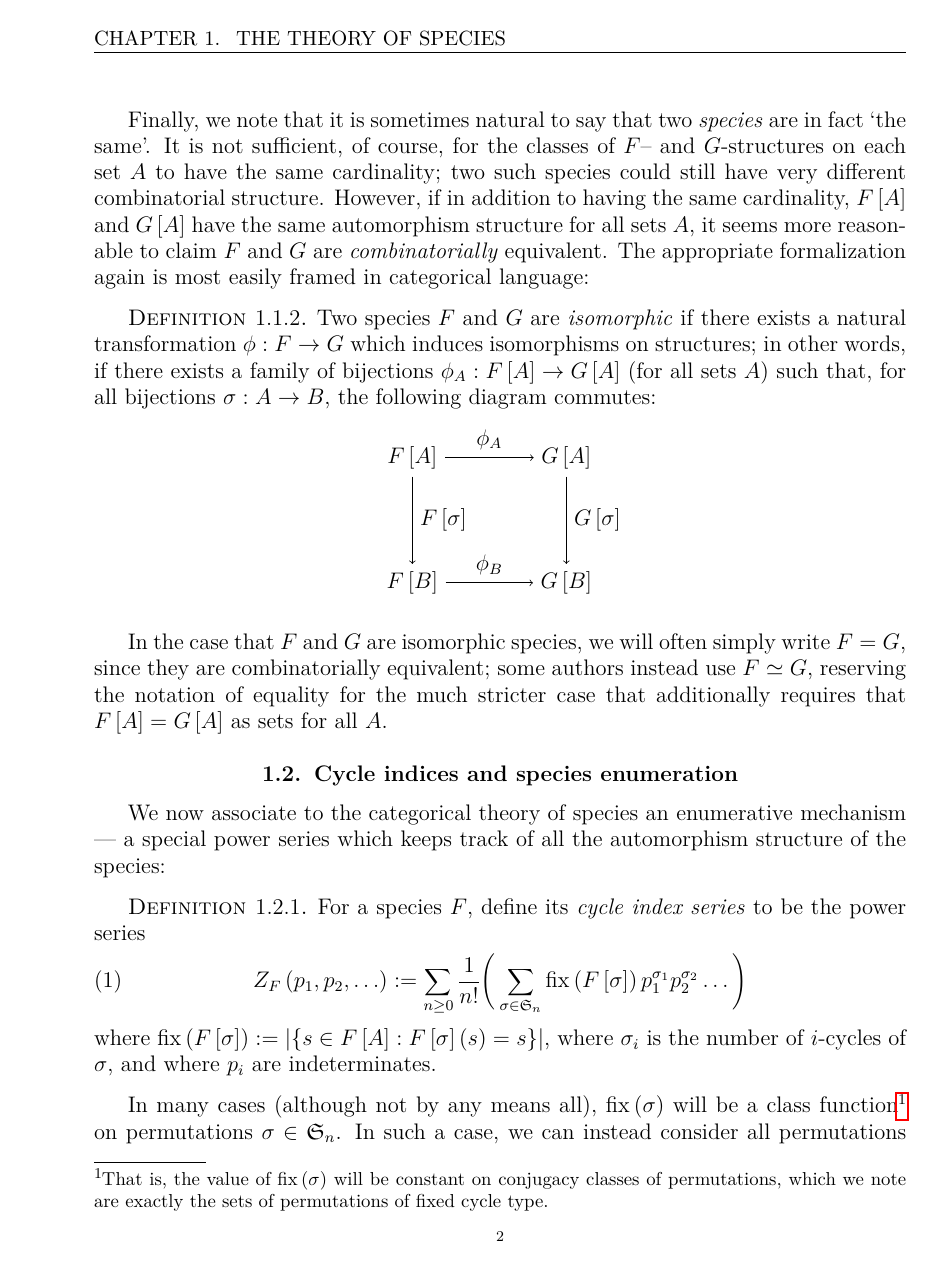
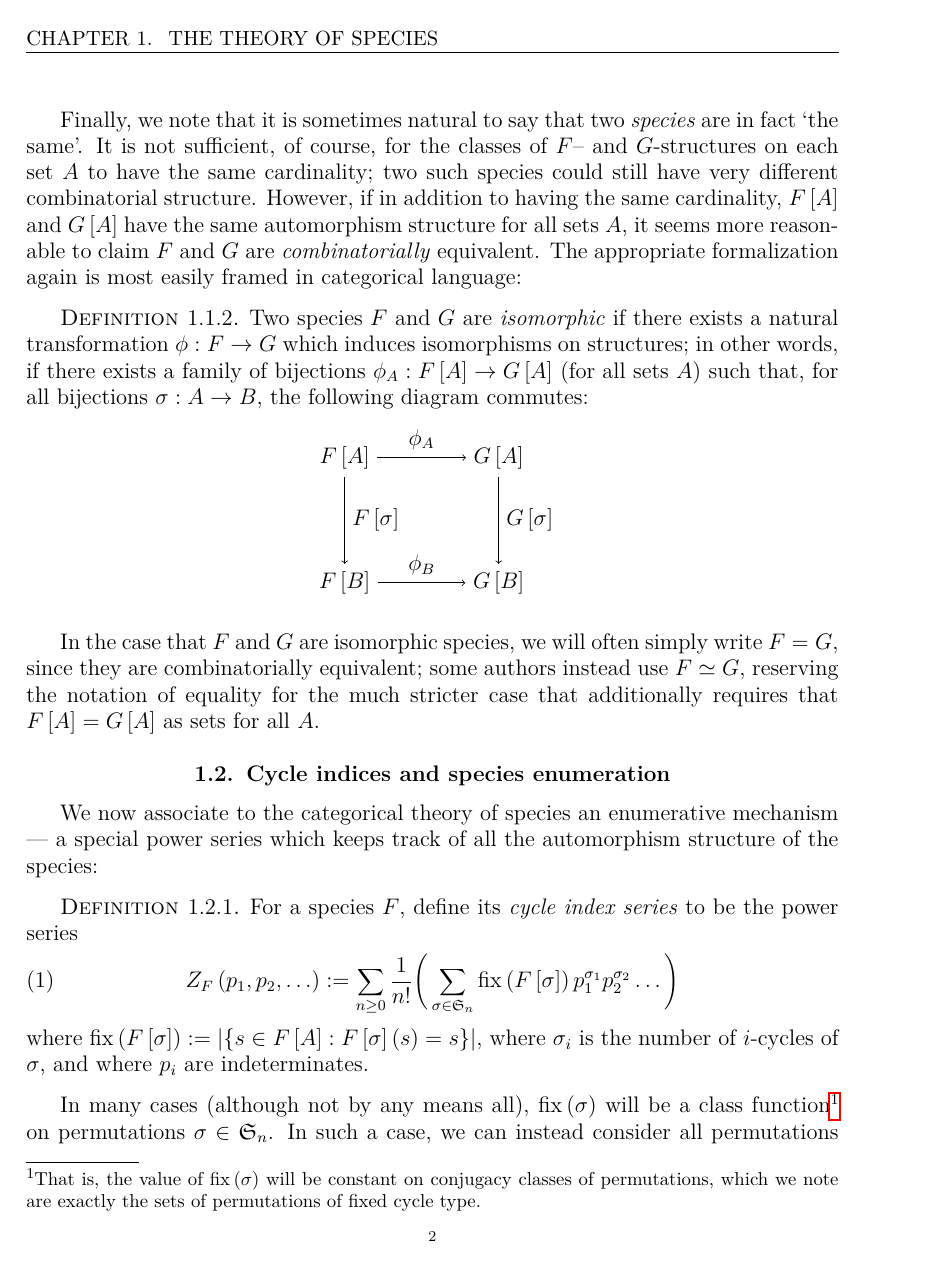
Before and after one commit to againerdewar/thesis, a LaTeX thesis (argthesis.tex): page 7 of 39 before the commit and page 12 of 45 after it. Compiled offline with pdfLaTeX.

Commit message:
Use two-sided mode during drafting: it's prettier!

```diff
--- a/argthesis.tex
+++ b/argthesis.tex
@@ -1,4 +1,4 @@
-\documentclass[sectionflow,singlespace]{brandiss} % Compactify for drafting (do *not* use these options for final submission!)
+\documentclass[sectionflow,singlespace,twoside]{brandiss} % Compactify for drafting (do *not* use these options for final submission!)
 % \documentclass[online]{brandiss} % Online version (states that signature page is on file)
 % \documentclass{brandiss} % Print version
 
```
